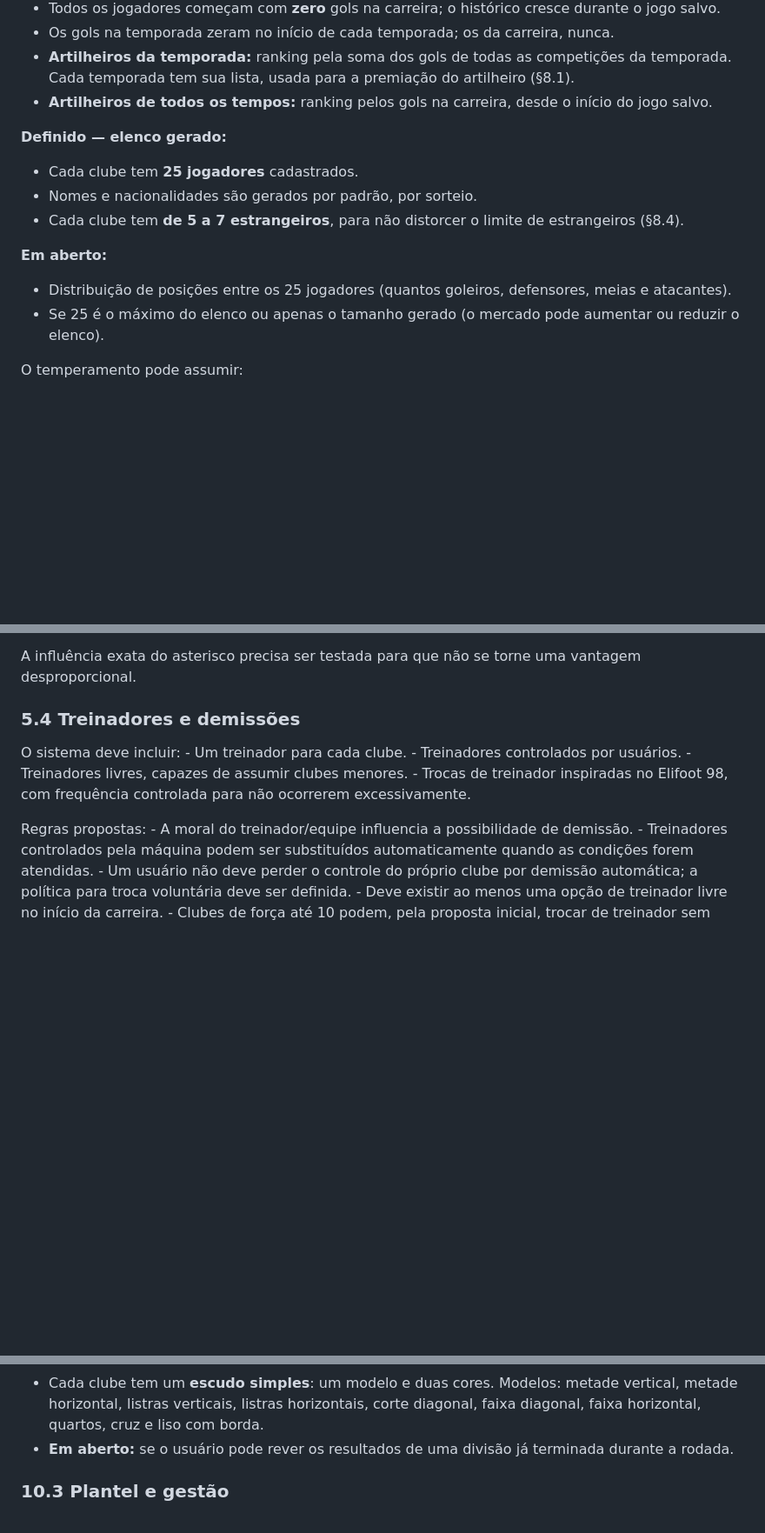
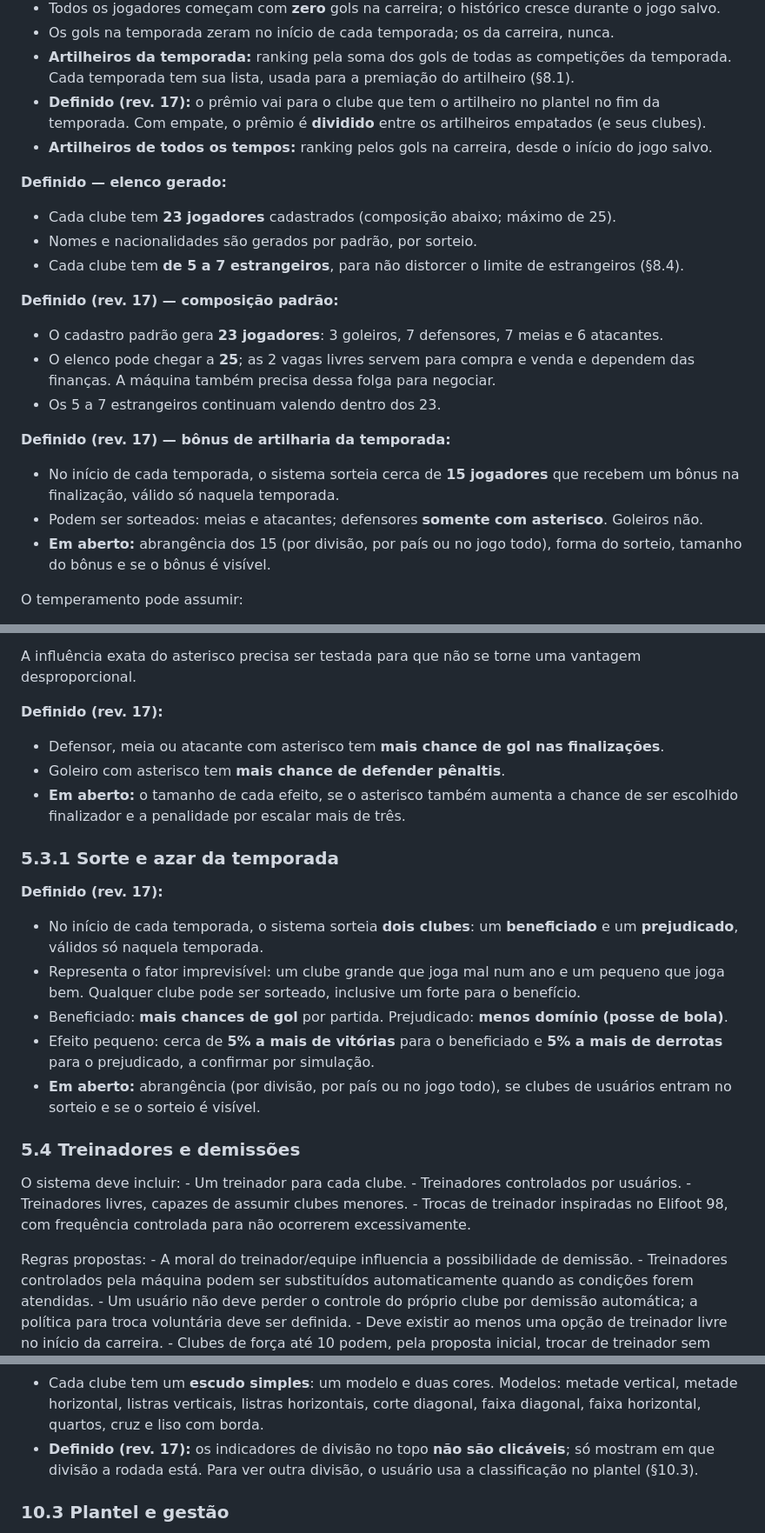
Before and after one commit to gerlingabriel/managerFoot, a Markdown page: SPEC.md, 3 parts joined by grey strips. Shown at 87% size. Drawn GitHub-style; blank space fills up the shorter version.

Commit message:
SPEC rev. 17: sorte/azar, bônus de artilharia, asterisco, elenco de 23
Co-Authored-By: Claude Opus 5.5 <noreply@anthropic.com>

```diff
--- a/SPEC.md
+++ b/SPEC.md
@@ -335,20 +336,33 @@ rankings de artilheiros e o histórico de cartões de cada jogador (§7.4).
 - **Artilheiros da temporada:** ranking pela soma dos gols de todas as
   competições da temporada. Cada temporada tem sua lista, usada para a
   premiação do artilheiro (§8.1).
+- **Definido (rev. 17):** o prêmio vai para o clube que tem o artilheiro no
+  plantel no fim da temporada. Com empate, o prêmio é **dividido** entre os
+  artilheiros empatados (e seus clubes).
 - **Artilheiros de todos os tempos:** ranking pelos gols na carreira, desde
   o início do jogo salvo.
 
 **Definido — elenco gerado:**
-- Cada clube tem **25 jogadores** cadastrados.
+- Cada clube tem **23 jogadores** cadastrados (composição abaixo; máximo de 25).
 - Nomes e nacionalidades são gerados por padrão, por sorteio.
 - Cada clube tem **de 5 a 7 estrangeiros**, para não distorcer o limite de
   estrangeiros (§8.4).
 
-**Em aberto:**
-- Distribuição de posições entre os 25 jogadores (quantos goleiros,
-  defensores, meias e atacantes).
-- Se 25 é o máximo do elenco ou apenas o tamanho gerado (o mercado pode
-  aumentar ou reduzir o elenco).
+**Definido (rev. 17) — composição padrão:**
+- O cadastro padrão gera **23 jogadores**: 3 goleiros, 7 defensores,
+  7 meias e 6 atacantes.
+- O elenco pode chegar a **25**; as 2 vagas livres servem para compra e
+  venda e dependem das finanças. A máquina também precisa dessa folga para
+  negociar.
+- Os 5 a 7 estrangeiros continuam valendo dentro dos 23.
+
+**Definido (rev. 17) — bônus de artilharia da temporada:**
+- No início de cada temporada, o sistema sorteia cerca de **15 jogadores**
+  que recebem um bônus na finalização, válido só naquela temporada.
+- Podem ser sorteados: meias e atacantes; defensores **somente com
+  asterisco**. Goleiros não.
+- **Em aberto:** abrangência dos 15 (por divisão, por país ou no jogo
+  todo), forma do sorteio, tamanho do bônus e se o bônus é visível.
 
 O temperamento pode assumir:
 - Calmo.
@@ -375,6 +389,29 @@ aparecer com preço fixo para compra direta.
 
 A influência exata do asterisco precisa ser testada para que não se
 torne uma vantagem desproporcional.
+
+**Definido (rev. 17):**
+- Defensor, meia ou atacante com asterisco tem **mais chance de gol nas
+  finalizações**.
+- Goleiro com asterisco tem **mais chance de defender pênaltis**.
+- **Em aberto:** o tamanho de cada efeito, se o asterisco também aumenta a
+  chance de ser escolhido finalizador e a penalidade por escalar mais de
+  três.
+
+### 5.3.1 Sorte e azar da temporada
+
+**Definido (rev. 17):**
+- No início de cada temporada, o sistema sorteia **dois clubes**: um
+  **beneficiado** e um **prejudicado**, válidos só naquela temporada.
+- Representa o fator imprevisível: um clube grande que joga mal num ano e
+  um pequeno que joga bem. Qualquer clube pode ser sorteado, inclusive um
+  forte para o benefício.
+- Beneficiado: **mais chances de gol** por partida. Prejudicado: **menos
+  domínio (posse de bola)**.
+- Efeito pequeno: cerca de **5% a mais de vitórias** para o beneficiado e
+  **5% a mais de derrotas** para o prejudicado, a confirmar por simulação.
+- **Em aberto:** abrangência (por divisão, por país ou no jogo todo), se
+  clubes de usuários entram no sorteio e se o sorteio é visível.
 
 ### 5.4 Treinadores e demissões
 
@@ -1126,8 +1163,9 @@ da mesma divisão seguem na mesma tela.
   metade vertical, metade horizontal, listras verticais, listras
   horizontais, corte diagonal, faixa diagonal, faixa horizontal, quartos,
   cruz e liso com borda.
-- **Em aberto:** se o usuário pode rever os resultados de uma divisão já
-  terminada durante a rodada.
+- **Definido (rev. 17):** os indicadores de divisão no topo **não são
+  clicáveis**; só mostram em que divisão a rodada está. Para ver outra
+  divisão, o usuário usa a classificação no plantel (§10.3).
 
 ### 10.3 Plantel e gestão
 
```
Also changed, not shown: other parts of SPEC.md (+5 -1 lines).
